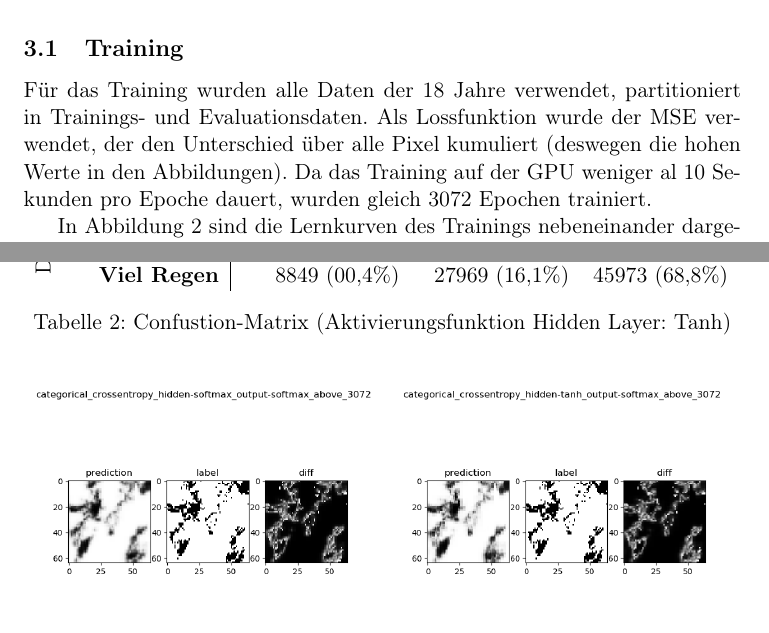
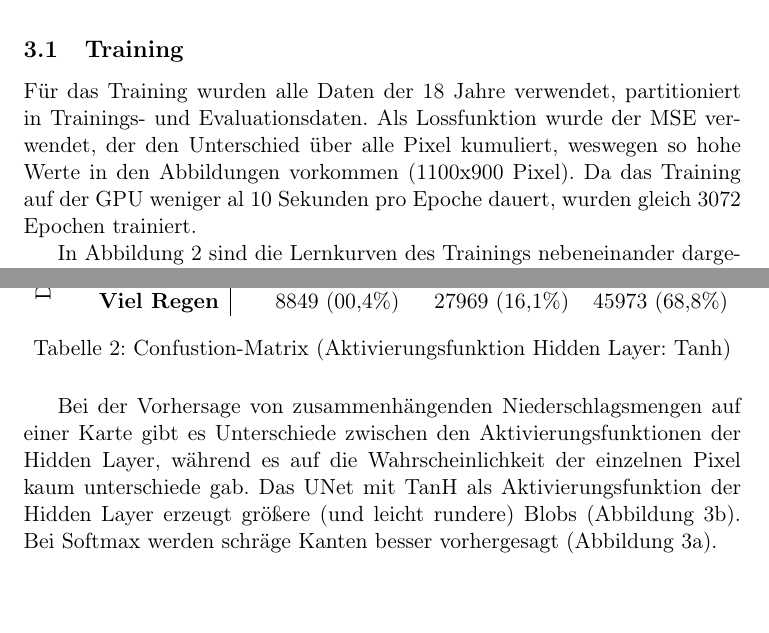
Before and after one commit to thgnaedi/DeepRain, a LaTeX paper (Docs/Langdokumentation.tex, which reads Docs/Klassifizierung.tex): two parts of pages 7 and 8 of 10 before the commit and two parts of pages 7 and 8 of 9 after it, joined at a grey line, cut so that both start at the same text. Compiled offline with pdfLaTeX.

Commit message:
Klassifikation und Auswertung

```diff
--- a/Docs/Klassifizierung.tex
+++ b/Docs/Klassifizierung.tex
@@ -11,7 +11,7 @@ Als nächstes wird die Metrik "categorical\_accuracy" verwendet, um die Vorhersa
 
 
 \subsection{Training}
-Für das Training wurden alle Daten der 18 Jahre verwendet, partitioniert in Trainings- und Evaluationsdaten. Als Lossfunktion wurde der MSE verwendet, der den Unterschied über alle Pixel kumuliert (deswegen die hohen Werte in den Abbildungen). Da das Training auf der GPU weniger al 10~Sekunden pro Epoche dauert, wurden gleich 3072 Epochen trainiert.
+Für das Training wurden alle Daten der 18 Jahre verwendet, partitioniert in Trainings- und Evaluationsdaten. Als Lossfunktion wurde der MSE verwendet, der den Unterschied über alle Pixel kumuliert, weswegen so hohe Werte in den Abbildungen vorkommen (1100x900 Pixel). Da das Training auf der GPU weniger al 10~Sekunden pro Epoche dauert, wurden gleich 3072 Epochen trainiert.
 
 In Abbildung~\ref{fig:lernkurven} sind die Lernkurven des Trainings nebeneinander dargestellt, links steht das Training des Netzes mit Softmax als Aktivierungsfunktion des Hidden Layer und rechts ist das selbe Netz mit TanH als Aktivierungsfunktion. Man sieht jedoch, dass es ab etwa 1500~Epochen (x-Achse) keine Verbesserungen mehr gibt.
 
@@ -66,7 +66,8 @@ Bei beiden Matrizen ist gleich, dass, falls kein Regen vorhergesagt wird, in 96,
 \label{tab:confusionTanh}
 \end{table}
 
-
+Bei der Vorhersage von zusammenhängenden Niederschlagsmengen auf einer Karte gibt es Unterschiede zwischen den Aktivierungsfunktionen der Hidden Layer, während es auf die Wahrscheinlichkeit der einzelnen Pixel kaum unterschiede gab.
+Das UNet mit TanH als Aktivierungsfunktion der Hidden Layer erzeugt größere (und leicht rundere) Blobs (Abbildung~\ref{fig:hiddenActivationTanh}). Bei Softmax werden schräge Kanten besser vorhergesagt (Abbildung~\ref{fig:hiddenActivationSoftmax}).
 \begin{figure}[ht]
 \centering
 \begin{subfigure}{0.5\textwidth}
```
